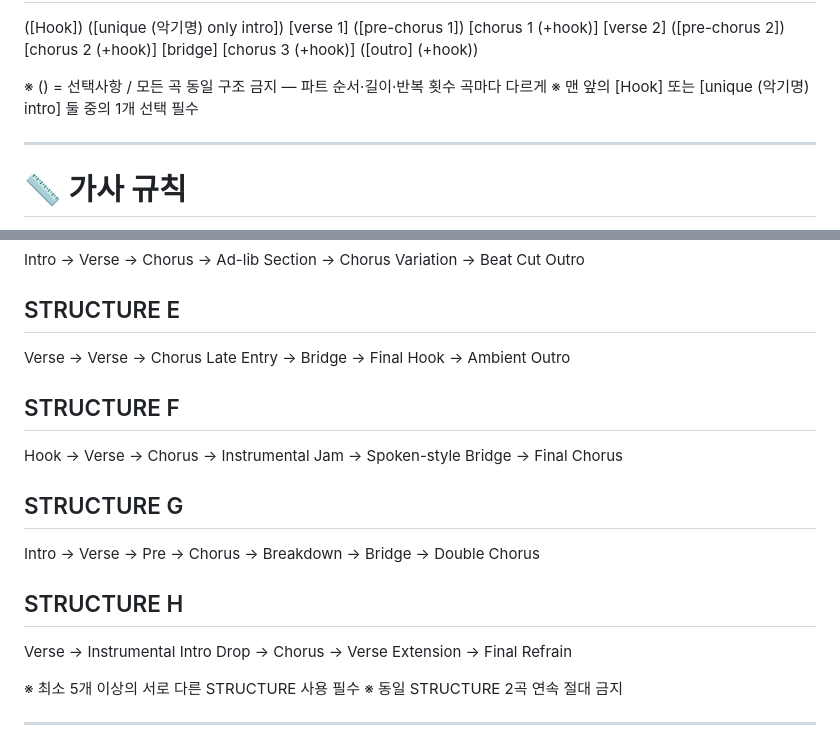
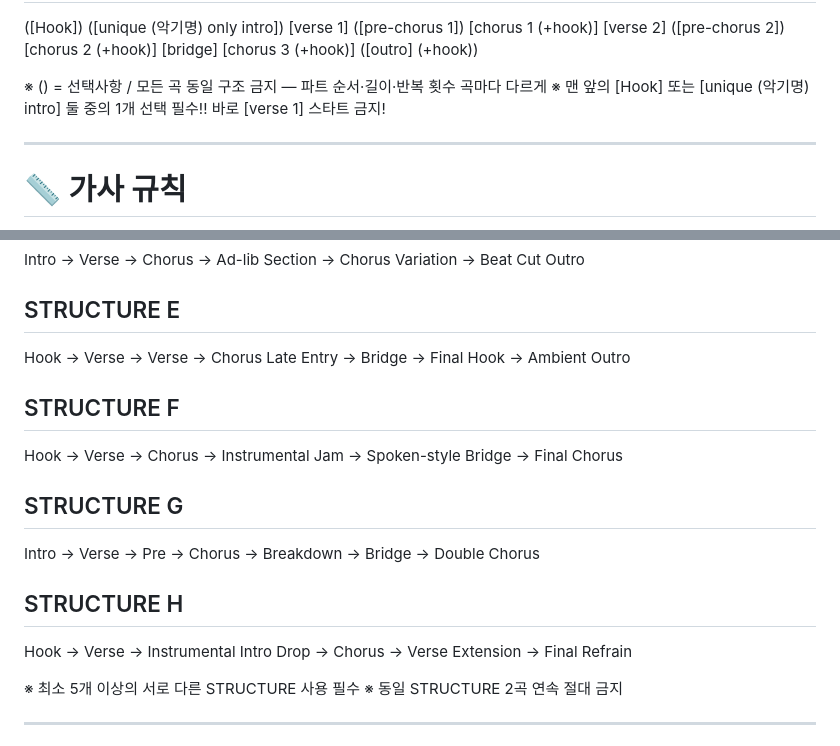
Before and after one commit to gm0519/yt-localizer, a Markdown page: lafiena/lafiena-songwriting.md, 2 parts joined by grey strips. GitHub-like rendering.

Commit message:
Revise songwriting rules and structure definitions
Updated songwriting guidelines to emphasize the necessity of selecting either a Hook or unique intro at the start, and modified the structure definitions for clarity.

```diff
--- a/lafiena/lafiena-songwriting.md
+++ b/lafiena/lafiena-songwriting.md
@@ -17,7 +17,7 @@
 ([outro] (+hook))
 
 ※ () = 선택사항 / 모든 곡 동일 구조 금지 — 파트 순서·길이·반복 횟수 곡마다 다르게
-※ 맨 앞의 [Hook] 또는 [unique (악기명) intro] 둘 중의 1개 선택 필수
+※ 맨 앞의 [Hook] 또는 [unique (악기명) intro] 둘 중의 1개 선택 필수!! 바로 [verse 1] 스타트 금지!
 
 ---
 
@@ -182,7 +182,7 @@ Hook → Verse Split → Instrumental 2bar → Verse Continuation → Chorus →
 Intro → Verse → Chorus → Ad-lib Section → Chorus Variation → Beat Cut Outro
 
 ## STRUCTURE E
-Verse → Verse → Chorus Late Entry → Bridge → Final Hook → Ambient Outro
+Hook → Verse → Verse → Chorus Late Entry → Bridge → Final Hook → Ambient Outro
 
 ## STRUCTURE F
 Hook → Verse → Chorus → Instrumental Jam → Spoken-style Bridge → Final Chorus
@@ -191,7 +191,7 @@ Hook → Verse → Chorus → Instrumental Jam → Spoken-style Bridge → Final
 Intro → Verse → Pre → Chorus → Breakdown → Bridge → Double Chorus
 
 ## STRUCTURE H
-Verse → Instrumental Intro Drop → Chorus → Verse Extension → Final Refrain
+Hook → Verse → Instrumental Intro Drop → Chorus → Verse Extension → Final Refrain
 
 ※ 최소 5개 이상의 서로 다른 STRUCTURE 사용 필수
 ※ 동일 STRUCTURE 2곡 연속 절대 금지
```
